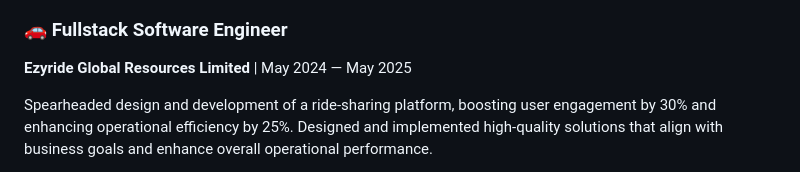
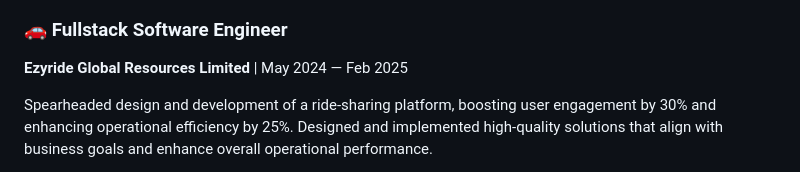
Before and after one commit to cstory1/cstory1, a Markdown page: README.md, the part around the change. Drawn GitHub-style.

Commit message:
Correct employment date for Ezyride position
Updated employment end date for Ezyride Global Resources Limited.

```diff
--- a/README.md
+++ b/README.md
@@ -82,7 +82,7 @@ Developed an interactive eLearning platform, resulting in a 40% increase in cour
 - Enhanced personalized learning outcomes through adaptive learning implementation
 
 ### 🚗 Fullstack Software Engineer
-**Ezyride Global Resources Limited** | May 2024 — May 2025
+**Ezyride Global Resources Limited** | May 2024 — Feb 2025
 
 Spearheaded design and development of a ride-sharing platform, boosting user engagement by 30% and enhancing operational efficiency by 25%. Designed and implemented high-quality solutions that align with business goals and enhance overall operational performance.
 
```
